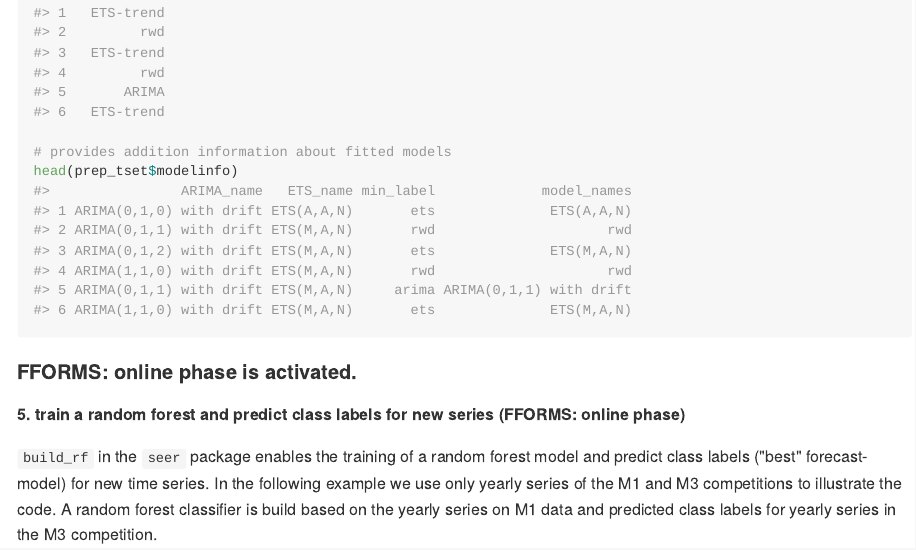
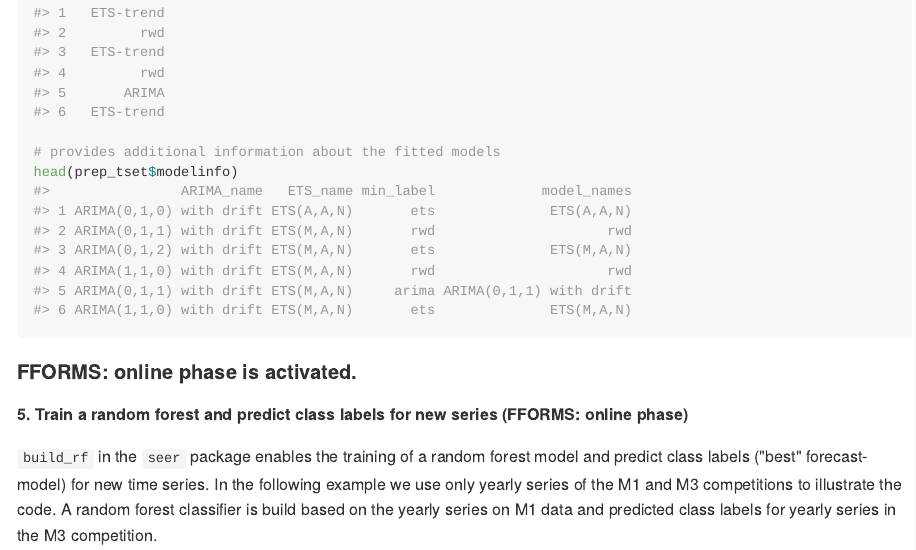
Before and after one commit to thiyangt/seer, an R Markdown document (README.Rmd): the page in a window 1100 px wide, from 4350 px down before the commit and from 4330 px down after it, so that both start at the same text. The pictures show the output file README.md that the author committed with the source, drawn offline in the style of GitHub; long lines of code are wrapped; badge pictures from the web are left out.

Commit message:
update readme

````diff
--- a/README.Rmd
+++ b/README.Rmd
@@ -108,13 +108,13 @@ prep_tset <- prepare_trainingset(accuracy_set = accuracy_m1, feature_set = featu
 # provides the training set to build a rf classifier
 head(prep_tset$trainingset)
 
-# provides addition information about fitted models
+# provides additional information about the fitted models
 head(prep_tset$modelinfo)
 ```
 
 #### FFORMS: online phase is activated.
 
-**5. train a random forest and predict class labels for new series (FFORMS: online phase)**
+**5. Train a random forest and predict class labels for new series (FFORMS: online phase)**
 
 `build_rf` in the `seer` package enables the training of a random forest model and predict class labels ("best" forecast-model) for new time series. In the following example we use only yearly series of the M1 and M3 competitions to illustrate the code. A random forest classifier is build based on the yearly series on M1 data and predicted class labels for yearly series in the M3 competition.
 
````
Also changed, not shown: README.md, README.Rmd (1 more changed lines).
